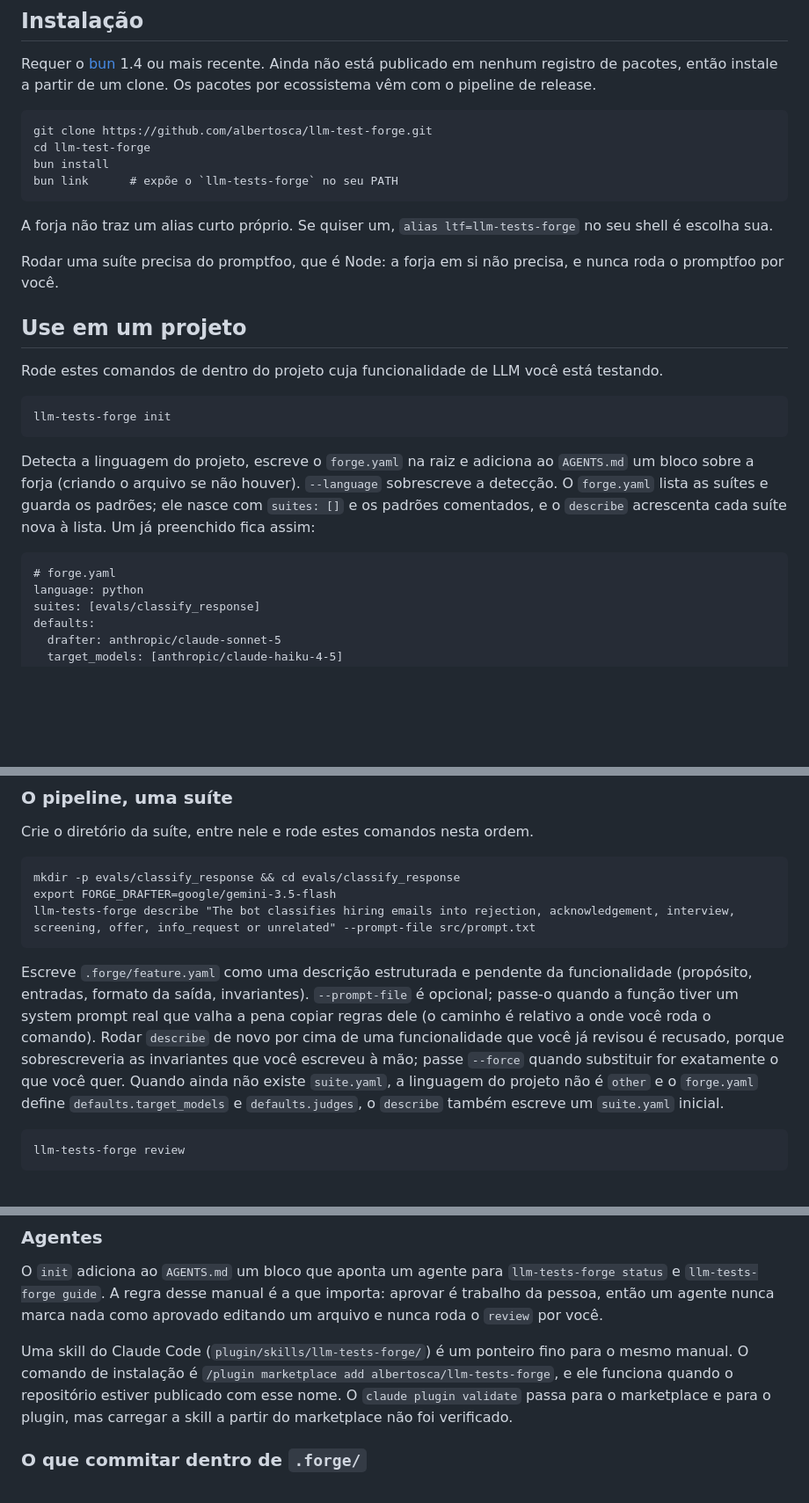
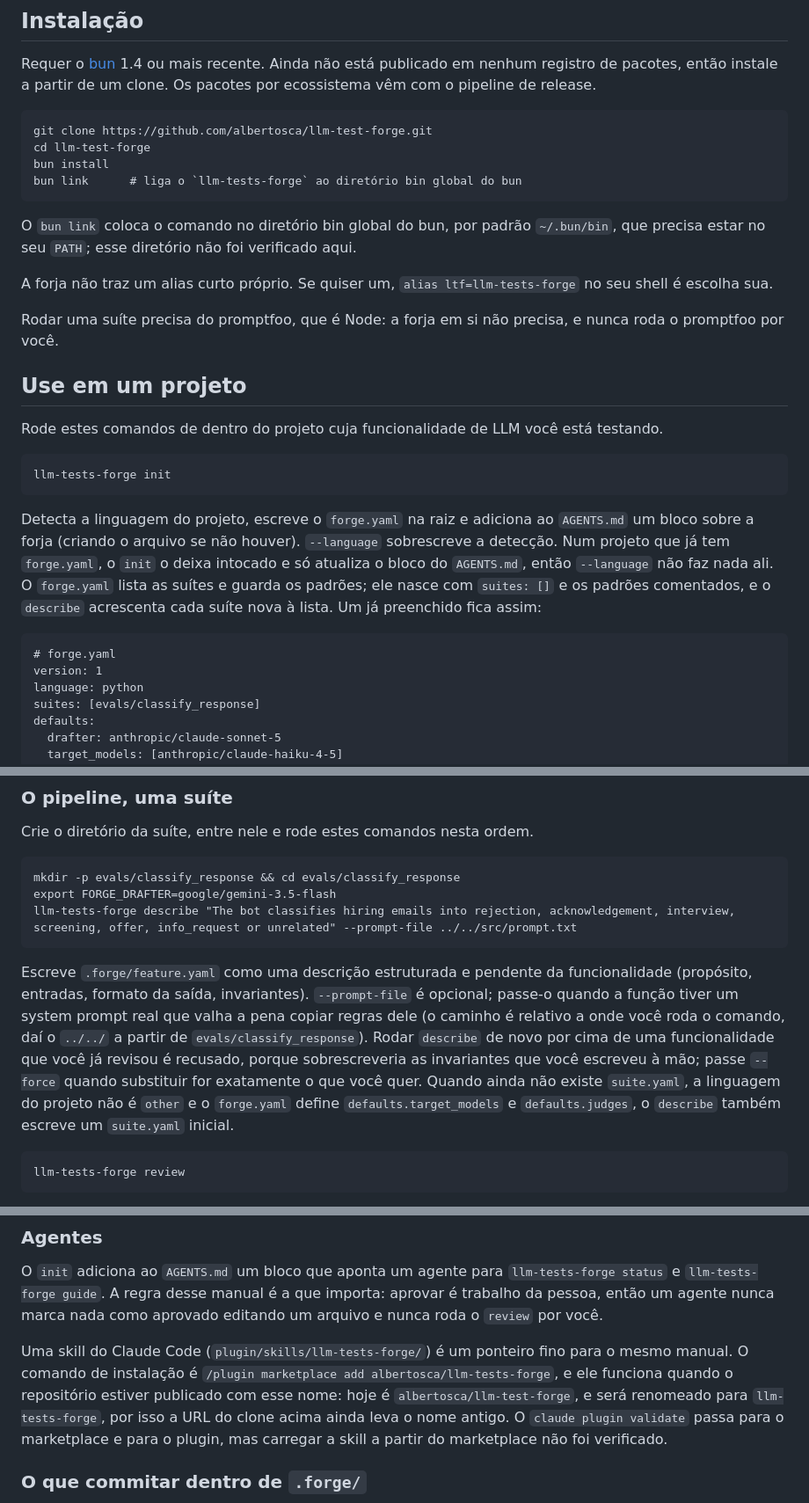
Before and after one commit to albertosca/llm-tests-forge, a Markdown page: README.pt.md, 3 parts joined by grey strips. Shown at 88% size. Rendered like a GitHub page; blank space fills up the shorter version.

```diff
--- a/README.pt.md
+++ b/README.pt.md
@@ -17,7 +17,9 @@ Requer o [bun](https://bun.sh) 1.4 ou mais recente. Ainda não está publicado e
     git clone https://github.com/albertosca/llm-test-forge.git
     cd llm-test-forge
     bun install
-    bun link      # expõe o `llm-tests-forge` no seu PATH
+    bun link      # liga o `llm-tests-forge` ao diretório bin global do bun
+
+O `bun link` coloca o comando no diretório bin global do bun, por padrão `~/.bun/bin`, que precisa estar no seu `PATH`; esse diretório não foi verificado aqui.
 
 A forja não traz um alias curto próprio. Se quiser um, `alias ltf=llm-tests-forge` no seu shell é escolha sua.
 
@@ -29,9 +31,10 @@ Rode estes comandos de dentro do projeto cuja funcionalidade de LLM você está
 
     llm-tests-forge init
 
-Detecta a linguagem do projeto, escreve o `forge.yaml` na raiz e adiciona ao `AGENTS.md` um bloco sobre a forja (criando o arquivo se não houver). `--language` sobrescreve a detecção. O `forge.yaml` lista as suítes e guarda os padrões; ele nasce com `suites: []` e os padrões comentados, e o `describe` acrescenta cada suíte nova à lista. Um já preenchido fica assim:
+Detecta a linguagem do projeto, escreve o `forge.yaml` na raiz e adiciona ao `AGENTS.md` um bloco sobre a forja (criando o arquivo se não houver). `--language` sobrescreve a detecção. Num projeto que já tem `forge.yaml`, o `init` o deixa intocado e só atualiza o bloco do `AGENTS.md`, então `--language` não faz nada ali. O `forge.yaml` lista as suítes e guarda os padrões; ele nasce com `suites: []` e os padrões comentados, e o `describe` acrescenta cada suíte nova à lista. Um já preenchido fica assim:
 
     # forge.yaml
+    version: 1
     language: python
     suites: [evals/classify_response]
     defaults:
@@ -67,9 +70,9 @@ Crie o diretório da suíte, entre nele e rode estes comandos nesta ordem.
 
     mkdir -p evals/classify_response && cd evals/classify_response
     export FORGE_DRAFTER=google/gemini-3.5-flash
-    llm-tests-forge describe "The bot classifies hiring emails into rejection, acknowledgement, interview, screening, offer, info_request or unrelated" --prompt-file src/prompt.txt
+    llm-tests-forge describe "The bot classifies hiring emails into rejection, acknowledgement, interview, screening, offer, info_request or unrelated" --prompt-file ../../src/prompt.txt
 
-Escreve `.forge/feature.yaml` como uma descrição estruturada e pendente da funcionalidade (propósito, entradas, formato da saída, invariantes). `--prompt-file` é opcional; passe-o quando a função tiver um system prompt real que valha a pena copiar regras dele (o caminho é relativo a onde você roda o comando). Rodar `describe` de novo por cima de uma funcionalidade que você já revisou é recusado, porque sobrescreveria as invariantes que você escreveu à mão; passe `--force` quando substituir for exatamente o que você quer. Quando ainda não existe `suite.yaml`, a linguagem do projeto não é `other` e o `forge.yaml` define `defaults.target_models` e `defaults.judges`, o `describe` também escreve um `suite.yaml` inicial.
+Escreve `.forge/feature.yaml` como uma descrição estruturada e pendente da funcionalidade (propósito, entradas, formato da saída, invariantes). `--prompt-file` é opcional; passe-o quando a função tiver um system prompt real que valha a pena copiar regras dele (o caminho é relativo a onde você roda o comando, daí o `../../` a partir de `evals/classify_response`). Rodar `describe` de novo por cima de uma funcionalidade que você já revisou é recusado, porque sobrescreveria as invariantes que você escreveu à mão; passe `--force` quando substituir for exatamente o que você quer. Quando ainda não existe `suite.yaml`, a linguagem do projeto não é `other` e o `forge.yaml` define `defaults.target_models` e `defaults.judges`, o `describe` também escreve um `suite.yaml` inicial.
 
     llm-tests-forge review
 
@@ -158,7 +161,7 @@ Todo shim do tipo exec responde na stdout, então a sua aplicação precisa loga
 
 O `init` adiciona ao `AGENTS.md` um bloco que aponta um agente para `llm-tests-forge status` e `llm-tests-forge guide`. A regra desse manual é a que importa: aprovar é trabalho da pessoa, então um agente nunca marca nada como aprovado editando um arquivo e nunca roda o `review` por você.
 
-Uma skill do Claude Code (`plugin/skills/llm-tests-forge/`) é um ponteiro fino para o mesmo manual. O comando de instalação é `/plugin marketplace add albertosca/llm-tests-forge`, e ele funciona quando o repositório estiver publicado com esse nome. O `claude plugin validate` passa para o marketplace e para o plugin, mas carregar a skill a partir do marketplace não foi verificado.
+Uma skill do Claude Code (`plugin/skills/llm-tests-forge/`) é um ponteiro fino para o mesmo manual. O comando de instalação é `/plugin marketplace add albertosca/llm-tests-forge`, e ele funciona quando o repositório estiver publicado com esse nome: hoje é `albertosca/llm-test-forge`, e será renomeado para `llm-tests-forge`, por isso a URL do clone acima ainda leva o nome antigo. O `claude plugin validate` passa para o marketplace e para o plugin, mas carregar a skill a partir do marketplace não foi verificado.
 
 ### O que commitar dentro de `.forge/`
 
```
Also changed, not shown: other parts of README.pt.md (+1 -1 lines), README.md (+9 -6 lines).
